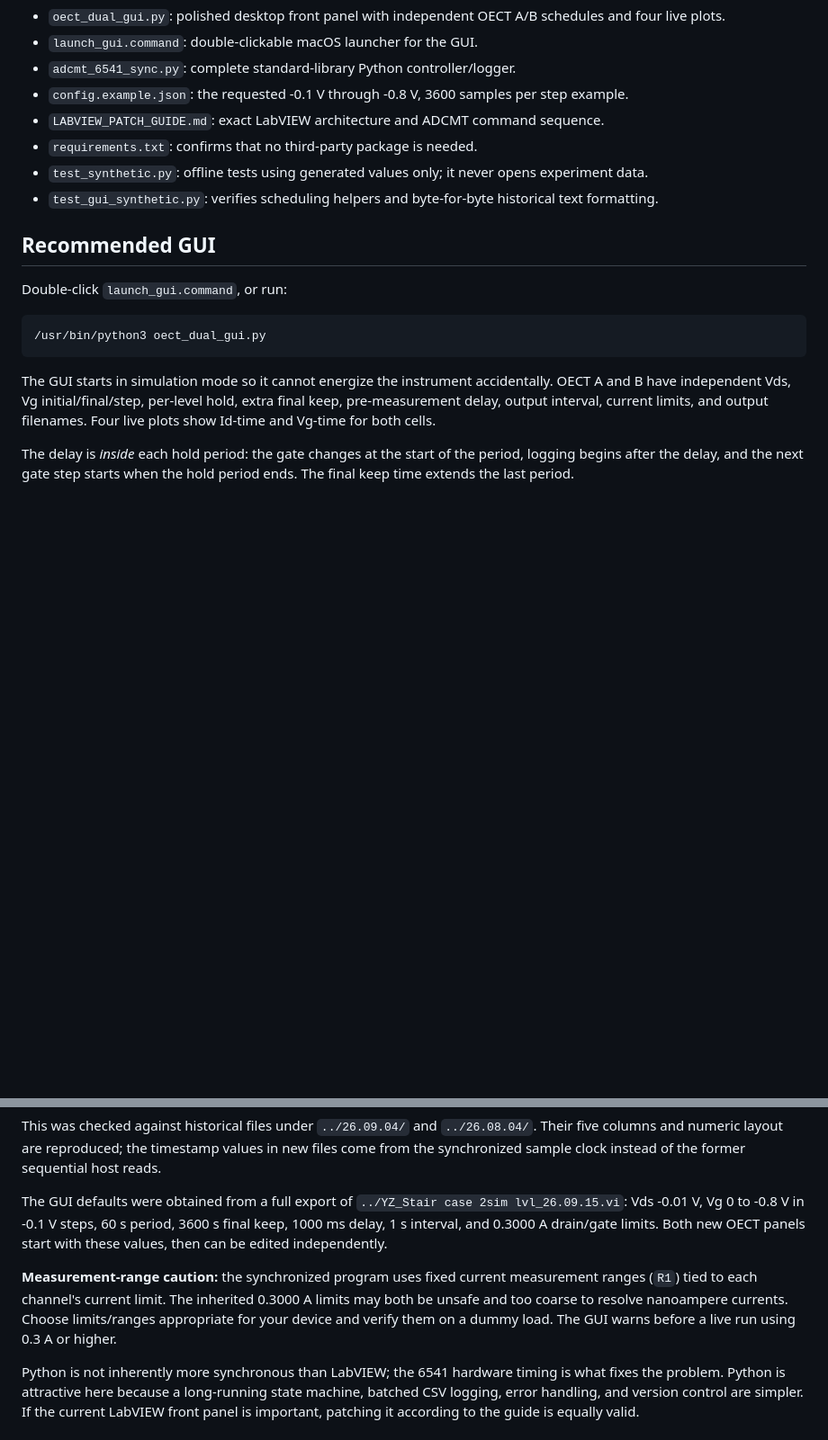
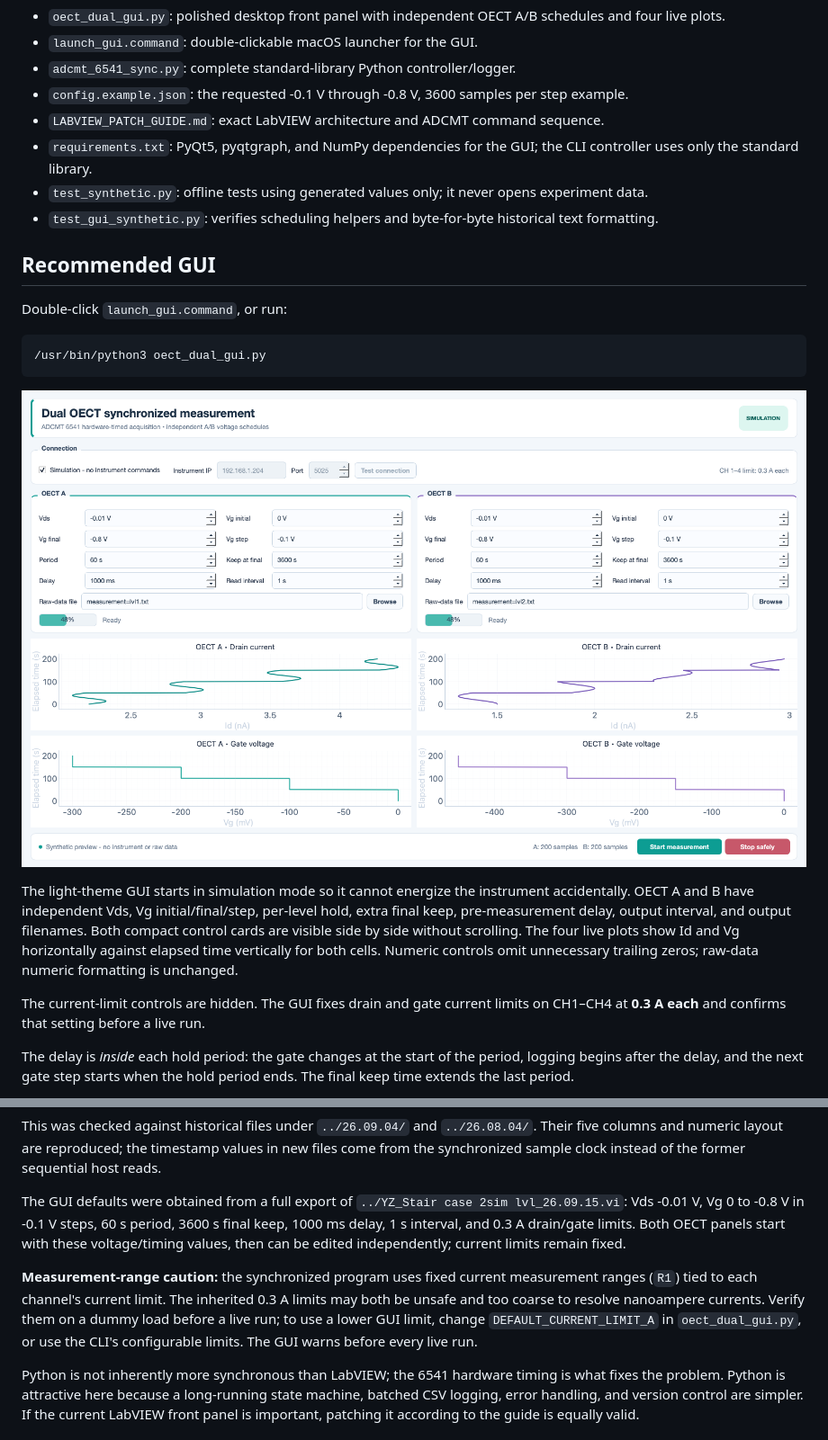
Before and after one commit to Stone134/adcmt-6541-dual-oect, a Markdown page: README.md, 2 parts joined by grey strips. Shown at 90% size. Drawn GitHub-style; pictures changed too: GUI_demo_preview.png; blank space fills up the shorter version.

Commit message:
Refine light dual-OECT GUI and reversed plots

````diff
--- a/README.md
+++ b/README.md
@@ -13,7 +13,7 @@ This folder contains:
 - `adcmt_6541_sync.py`: complete standard-library Python controller/logger.
 - `config.example.json`: the requested -0.1 V through -0.8 V, 3600 samples per step example.
 - `LABVIEW_PATCH_GUIDE.md`: exact LabVIEW architecture and ADCMT command sequence.
-- `requirements.txt`: confirms that no third-party package is needed.
+- `requirements.txt`: PyQt5, pyqtgraph, and NumPy dependencies for the GUI; the CLI controller uses only the standard library.
 - `test_synthetic.py`: offline tests using generated values only; it never opens experiment data.
 - `test_gui_synthetic.py`: verifies scheduling helpers and byte-for-byte historical text formatting.
 
@@ -25,7 +25,11 @@ Double-click `launch_gui.command`, or run:
 /usr/bin/python3 oect_dual_gui.py
 ```
 
-The GUI starts in simulation mode so it cannot energize the instrument accidentally. OECT A and B have independent Vds, Vg initial/final/step, per-level hold, extra final keep, pre-measurement delay, output interval, current limits, and output filenames. Four live plots show Id-time and Vg-time for both cells.
+![Light-theme GUI with synthetic sample traces](GUI_demo_preview.png)
+
+The light-theme GUI starts in simulation mode so it cannot energize the instrument accidentally. OECT A and B have independent Vds, Vg initial/final/step, per-level hold, extra final keep, pre-measurement delay, output interval, and output filenames. Both compact control cards are visible side by side without scrolling. The four live plots show Id and Vg horizontally against elapsed time vertically for both cells. Numeric controls omit unnecessary trailing zeros; raw-data numeric formatting is unchanged.
+
+The current-limit controls are hidden. The GUI fixes drain and gate current limits on CH1–CH4 at **0.3 A each** and confirms that setting before a live run.
 
 The delay is *inside* each hold period: the gate changes at the start of the period, logging begins after the delay, and the next gate step starts when the hold period ends. The final keep time extends the last period.
 
@@ -45,9 +49,9 @@ Numbers use seven digits after the decimal and LabVIEW-style exponents such as `
 
 This was checked against historical files under `../26.09.04/` and `../26.08.04/`. Their five columns and numeric layout are reproduced; the timestamp values in new files come from the synchronized sample clock instead of the former sequential host reads.
 
-The GUI defaults were obtained from a full export of `../YZ_Stair case 2sim lvl_26.09.15.vi`: Vds -0.01 V, Vg 0 to -0.8 V in -0.1 V steps, 60 s period, 3600 s final keep, 1000 ms delay, 1 s interval, and 0.3000 A drain/gate limits. Both new OECT panels start with these values, then can be edited independently.
+The GUI defaults were obtained from a full export of `../YZ_Stair case 2sim lvl_26.09.15.vi`: Vds -0.01 V, Vg 0 to -0.8 V in -0.1 V steps, 60 s period, 3600 s final keep, 1000 ms delay, 1 s interval, and 0.3 A drain/gate limits. Both OECT panels start with these voltage/timing values, then can be edited independently; current limits remain fixed.
 
-**Measurement-range caution:** the synchronized program uses fixed current measurement ranges (`R1`) tied to each channel's current limit. The inherited 0.3000 A limits may both be unsafe and too coarse to resolve nanoampere currents. Choose limits/ranges appropriate for your device and verify them on a dummy load. The GUI warns before a live run using 0.3 A or higher.
+**Measurement-range caution:** the synchronized program uses fixed current measurement ranges (`R1`) tied to each channel's current limit. The inherited 0.3 A limits may both be unsafe and too coarse to resolve nanoampere currents. Verify them on a dummy load before a live run; to use a lower GUI limit, change `DEFAULT_CURRENT_LIMIT_A` in `oect_dual_gui.py`, or use the CLI's configurable limits. The GUI warns before every live run.
 
 Python is not inherently more synchronous than LabVIEW; the 6541 hardware timing is what fixes the problem. Python is attractive here because a long-running state machine, batched CSV logging, error handling, and version control are simpler. If the current LabVIEW front panel is important, patching it according to the guide is equally valid.
 
````
Also changed, not shown: GUI_preview.png, 2 other files.
